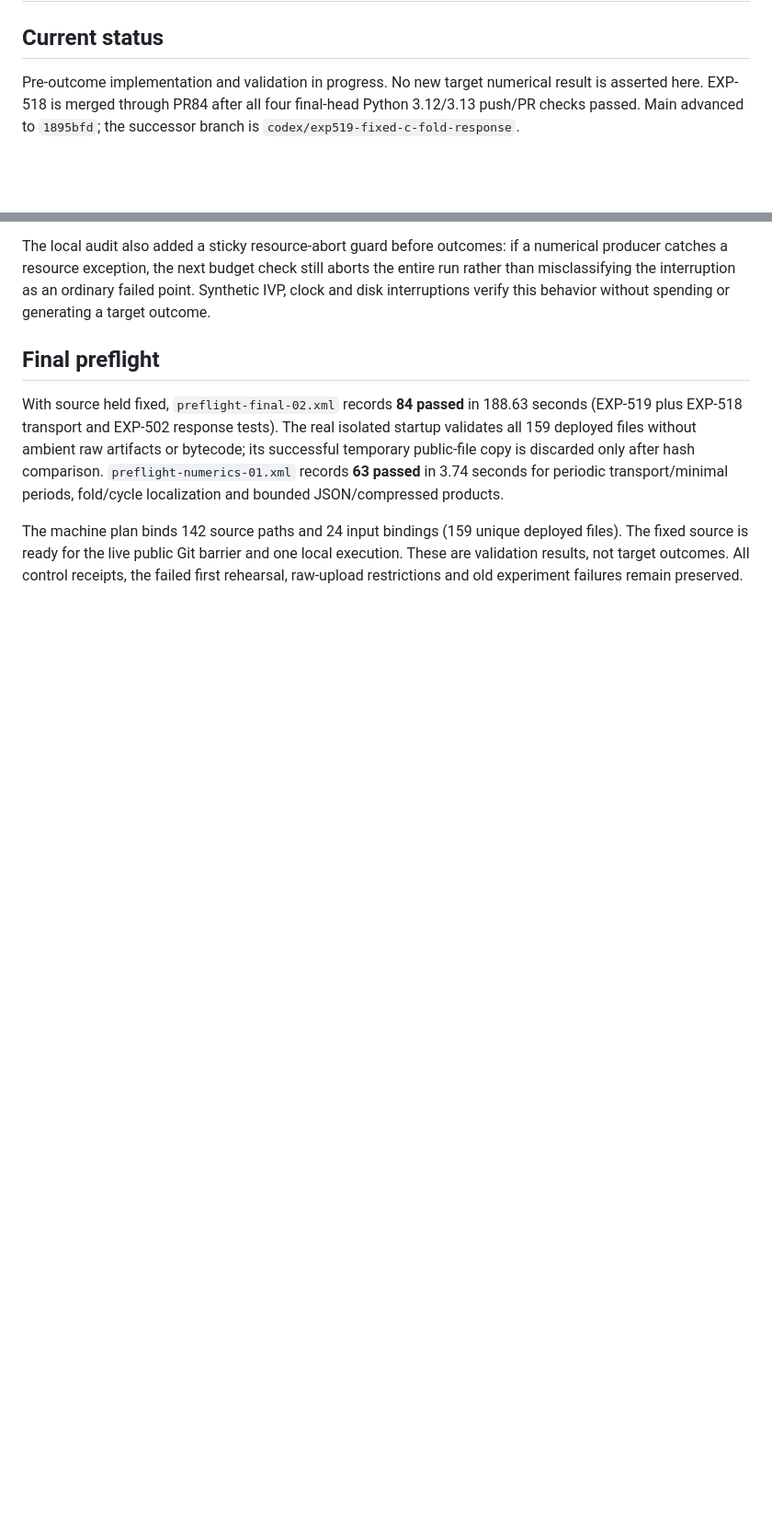
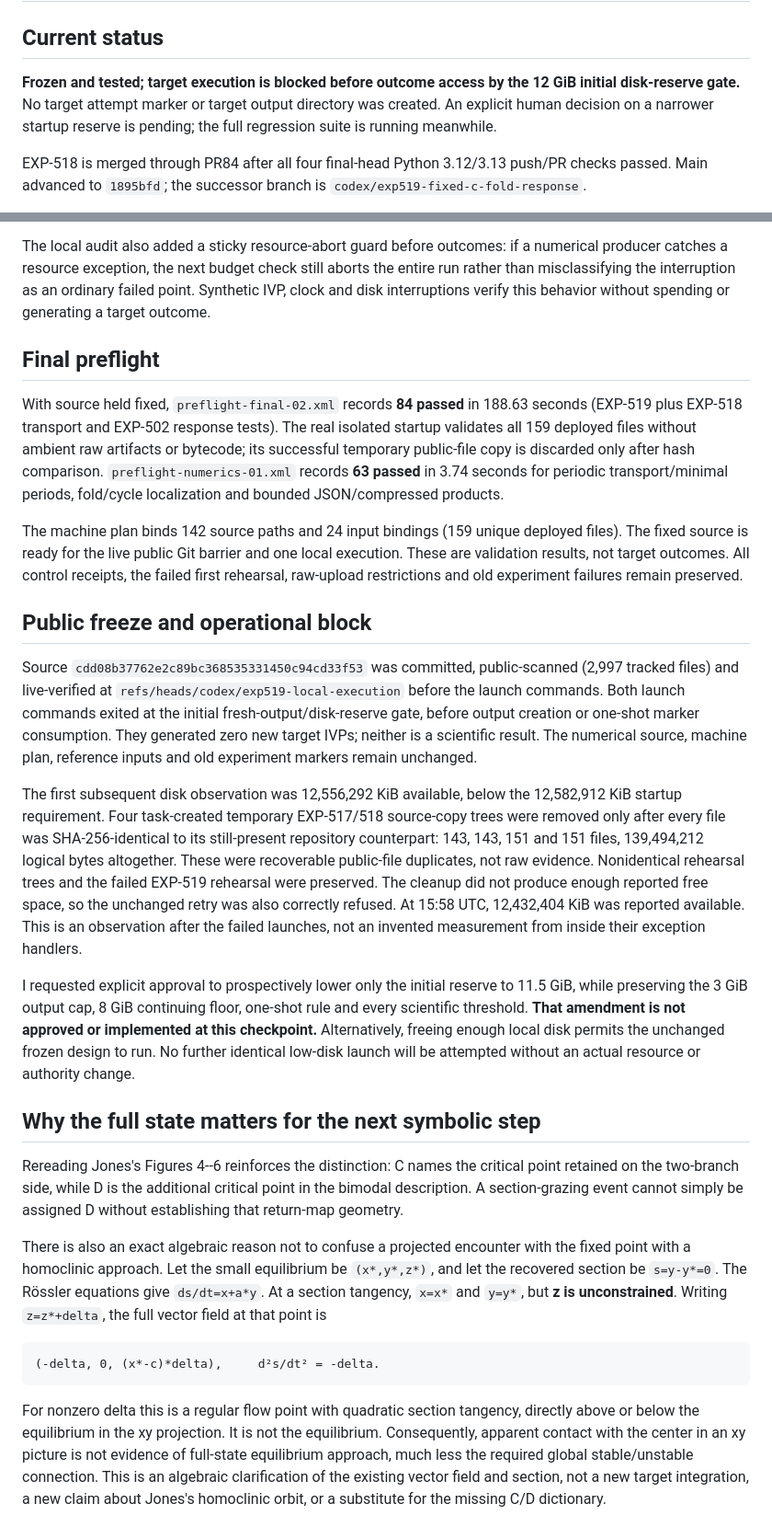
Before and after one commit to tdj28/butterfly, a Markdown page: docs/updates/2026-09-10-exp519-fixed-c-fold-response.md, 2 parts joined by grey strips. Shown at 92% size. Rendered like a GitHub page; blank space fills up the shorter version.

````diff
--- a/docs/updates/2026-09-10-exp519-fixed-c-fold-response.md
+++ b/docs/updates/2026-09-10-exp519-fixed-c-fold-response.md
@@ -2,8 +2,12 @@
 
 ## Current status
 
-Pre-outcome implementation and validation in progress. No new target numerical
-result is asserted here. EXP-518 is merged through PR84 after all four final-head
+**Frozen and tested; target execution is blocked before outcome access by the
+12 GiB initial disk-reserve gate.** No target attempt marker or target output
+directory was created. An explicit human decision on a narrower startup
+reserve is pending; the full regression suite is running meanwhile.
+
+EXP-518 is merged through PR84 after all four final-head
 Python 3.12/3.13 push/PR checks passed. Main advanced to `1895bfd`; the successor
 branch is `codex/exp519-fixed-c-fold-response`.
 
@@ -70,3 +74,58 @@ deployed files). The fixed source is ready for the live public Git barrier and
 one local execution. These are validation results, not target outcomes. All
 control receipts, the failed first rehearsal, raw-upload restrictions and old
 experiment failures remain preserved.
+
+## Public freeze and operational block
+
+Source `cdd08b37762e2c89bc368535331450c94cd33f53` was committed, public-scanned
+(2,997 tracked files) and live-verified at
+`refs/heads/codex/exp519-local-execution` before the launch commands.
+Both launch commands exited at the initial fresh-output/disk-reserve gate,
+before output creation or one-shot marker consumption. They generated zero
+new target IVPs; neither is a scientific result. The numerical source,
+machine plan, reference inputs and old experiment markers remain unchanged.
+
+The first subsequent disk observation was 12,556,292 KiB available, below the
+12,582,912 KiB startup requirement. Four task-created temporary EXP-517/518
+source-copy trees were removed only after every file was SHA-256-identical
+to its still-present repository counterpart: 143, 143, 151 and 151 files,
+139,494,212 logical bytes altogether. These were recoverable public-file
+duplicates, not raw evidence. Nonidentical rehearsal trees and the failed
+EXP-519 rehearsal were preserved. The cleanup did not produce enough reported
+free space, so the unchanged retry was also correctly refused. At 15:58 UTC,
+12,432,404 KiB was reported available. This is an observation after the failed
+launches, not an invented measurement from inside their exception handlers.
+
+I requested explicit approval to prospectively lower only the initial reserve
+to 11.5 GiB, while preserving the 3 GiB output cap, 8 GiB continuing floor,
+one-shot rule and every scientific threshold. **That amendment is not approved
+or implemented at this checkpoint.** Alternatively, freeing enough local disk
+permits the unchanged frozen design to run. No further identical low-disk
+launch will be attempted without an actual resource or authority change.
+
+## Why the full state matters for the next symbolic step
+
+Rereading Jones's Figures 4--6 reinforces the distinction: C names the
+critical point retained on the two-branch side, while D is the additional
+critical point in the bimodal description. A section-grazing event cannot
+simply be assigned D without establishing that return-map geometry.
+
+There is also an exact algebraic reason not to confuse a projected encounter
+with the fixed point with a homoclinic approach. Let the small equilibrium be
+`(x*,y*,z*)`, and let the recovered section be `s=y-y*=0`.
+The Rössler equations give `ds/dt=x+a*y`. At a section tangency,
+`x=x*` and `y=y*`, but **z is unconstrained**. Writing `z=z*+delta`,
+the full vector field at that point is
+
+```text
+(-delta, 0, (x*-c)*delta),     d²s/dt² = -delta.
+```
+
+For nonzero delta this is a regular flow point with quadratic section
+tangency, directly above or below the equilibrium in the xy projection.
+It is not the equilibrium. Consequently, apparent contact with the center
+in an xy picture is not evidence of full-state equilibrium approach, much
+less the required global stable/unstable connection. This is an algebraic
+clarification of the existing vector field and section, not a new target
+integration, a new claim about Jones's homoclinic orbit, or a substitute for
+the missing C/D dictionary.
````
Also changed, not shown: docs/updates/README.md (+3 -1 lines).
